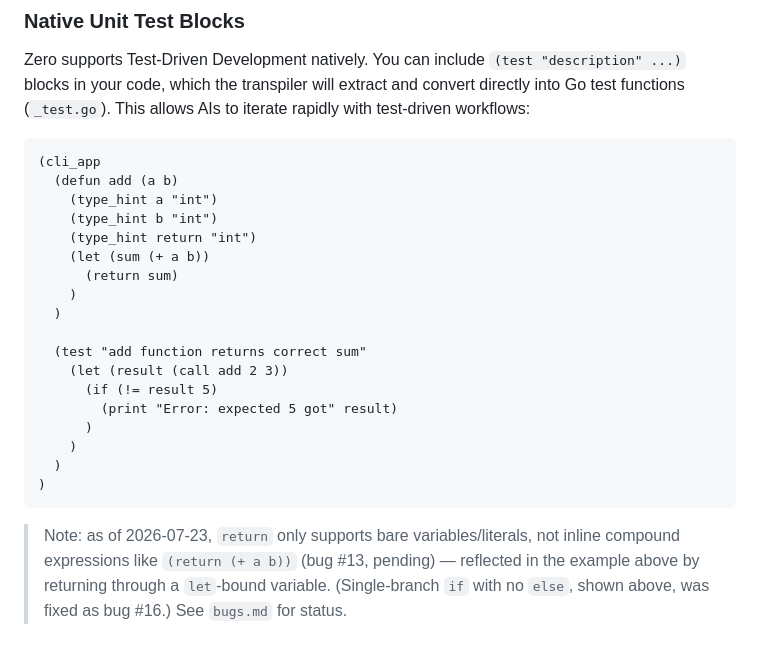
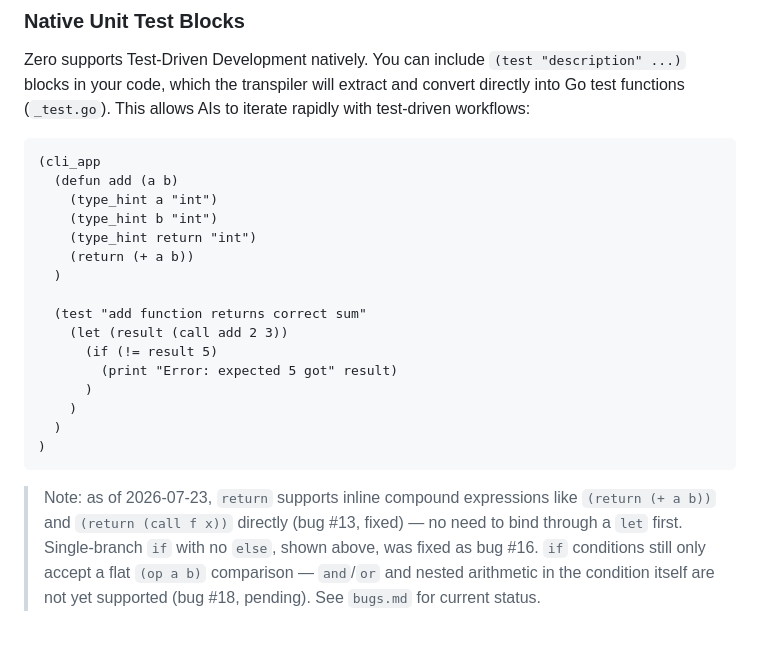
Before and after one commit to howlcipher/zero, a Markdown page: README.md, the part around the change. Drawn GitHub-style.

Commit message:
docs(readme): drop stale bug #13 workaround from flagship test-block example
Bug #13 (return dropping compound expressions) shipped, so the README's
Native Unit Test Blocks example no longer needs to route add()'s return
through a let-bound variable. Updated the status note to reflect #13's
fix and flag the still-open #18 (if condition compound/logical rejection)
instead.

Co-Authored-By: Claude Sonnet 5 <noreply@anthropic.com>

````diff
--- a/README.md
+++ b/README.md
@@ -226,9 +226,7 @@ Zero supports Test-Driven Development natively. You can include `(test "descript
     (type_hint a "int")
     (type_hint b "int")
     (type_hint return "int")
-    (let (sum (+ a b))
-      (return sum)
-    )
+    (return (+ a b))
   )
 
   (test "add function returns correct sum"
@@ -241,4 +239,4 @@ Zero supports Test-Driven Development natively. You can include `(test "descript
 )
 ```
 
-> Note: as of 2026-07-23, `return` only supports bare variables/literals, not inline compound expressions like `(return (+ a b))` (bug #13, pending) — reflected in the example above by returning through a `let`-bound variable. (Single-branch `if` with no `else`, shown above, was fixed as bug #16.) See `bugs.md` for status.
+> Note: as of 2026-07-23, `return` supports inline compound expressions like `(return (+ a b))` and `(return (call f x))` directly (bug #13, fixed) — no need to bind through a `let` first. Single-branch `if` with no `else`, shown above, was fixed as bug #16. `if` conditions still only accept a flat `(op a b)` comparison — `and`/`or` and nested arithmetic in the condition itself are not yet supported (bug #18, pending). See `bugs.md` for current status.
````
